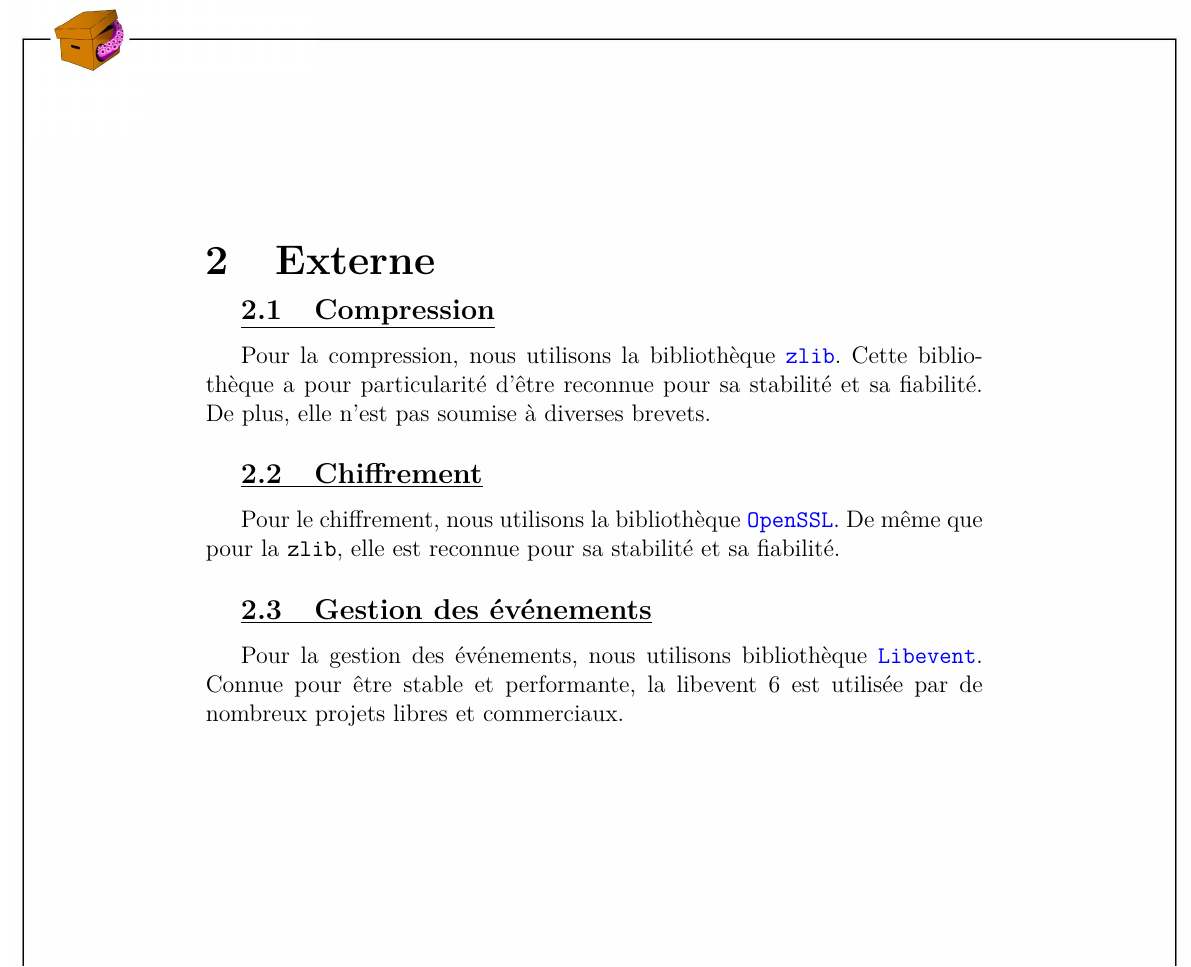
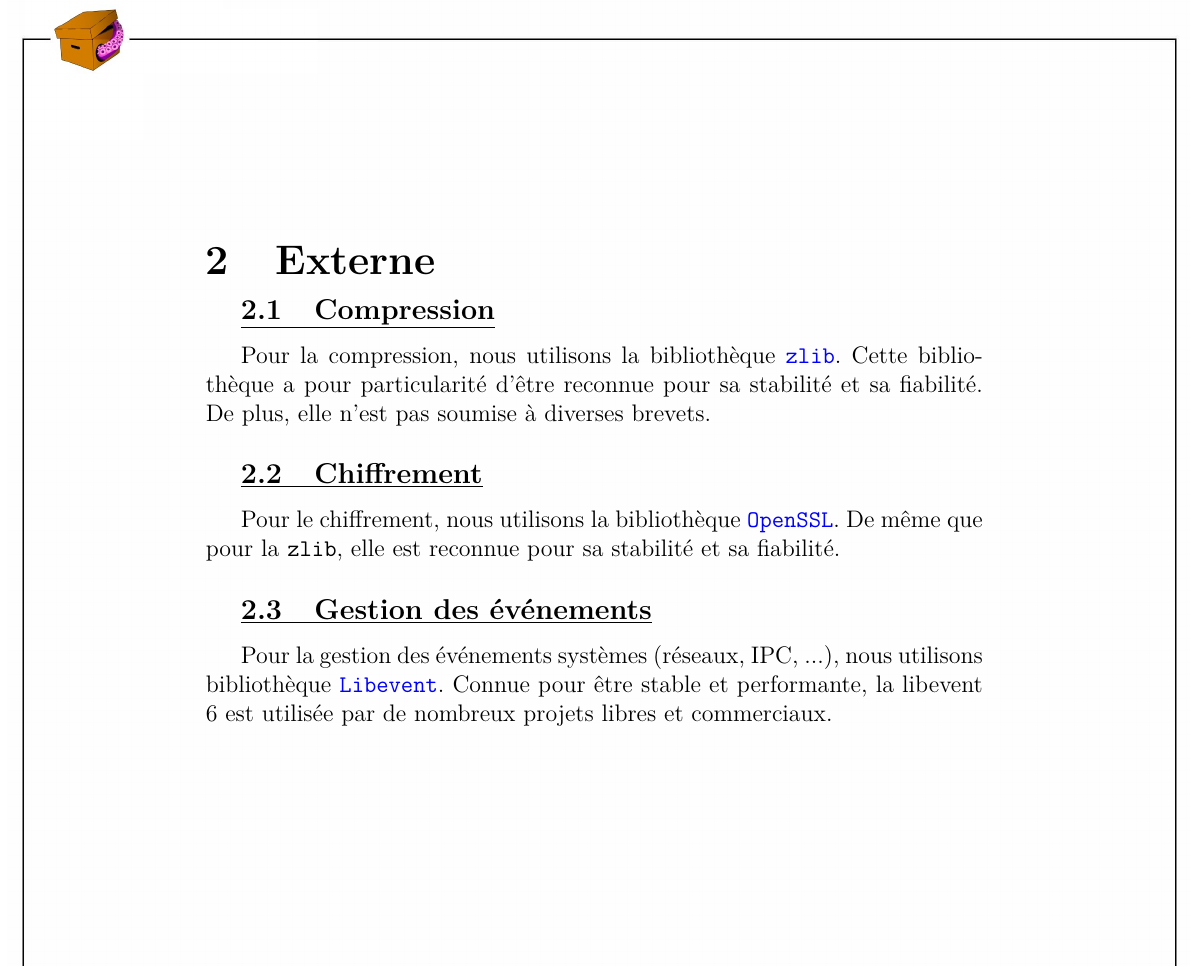
Before and after one commit to LaKabane/tNETacle, a LaTeX document (doc/technique_documentation/tNETacle_Documentation_Technique_FR.tex, which reads doc/technique_documentation/externe.tex): part of page 4 of 6, cut so that both start at the same text. Compiled offline with pdfLaTeX.

Commit message:
more information about the events

```diff
--- a/doc/technique_documentation/externe.tex
+++ b/doc/technique_documentation/externe.tex
@@ -10,6 +10,6 @@ De même que pour la \texttt{zlib}, elle est reconnue pour sa stabilité et sa f
 
 
 \subsection{Gestion des événements}
-Pour la gestion des événements, nous utilisons bibliothèque \href{http://libevent.org/}{\texttt{Libevent}}.
+Pour la gestion des événements systèmes (réseaux, IPC, ...), nous utilisons bibliothèque \href{http://libevent.org/}{\texttt{Libevent}}.
 Connue pour être stable et performante, la libevent 6 est utilisée
 par de nombreux projets libres et commerciaux.
```
